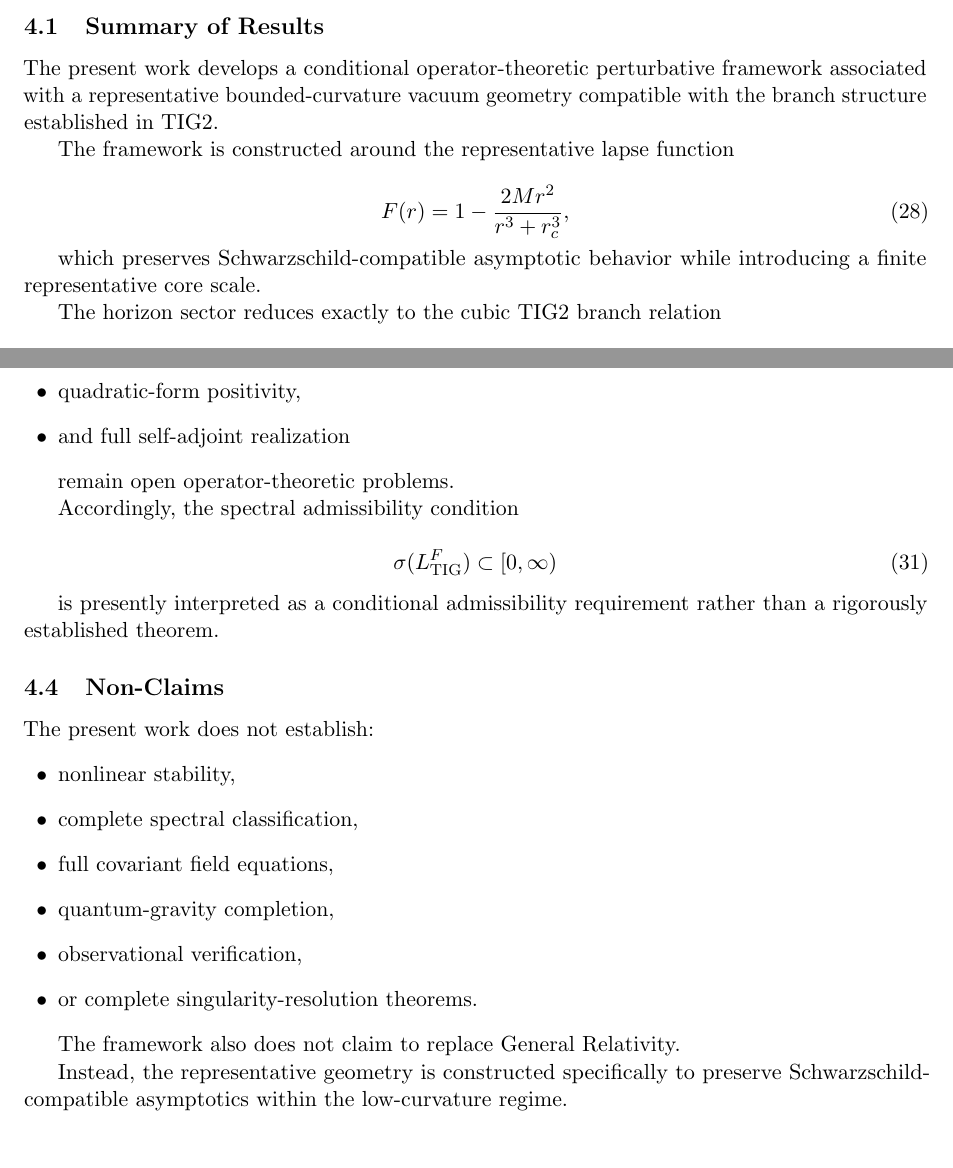
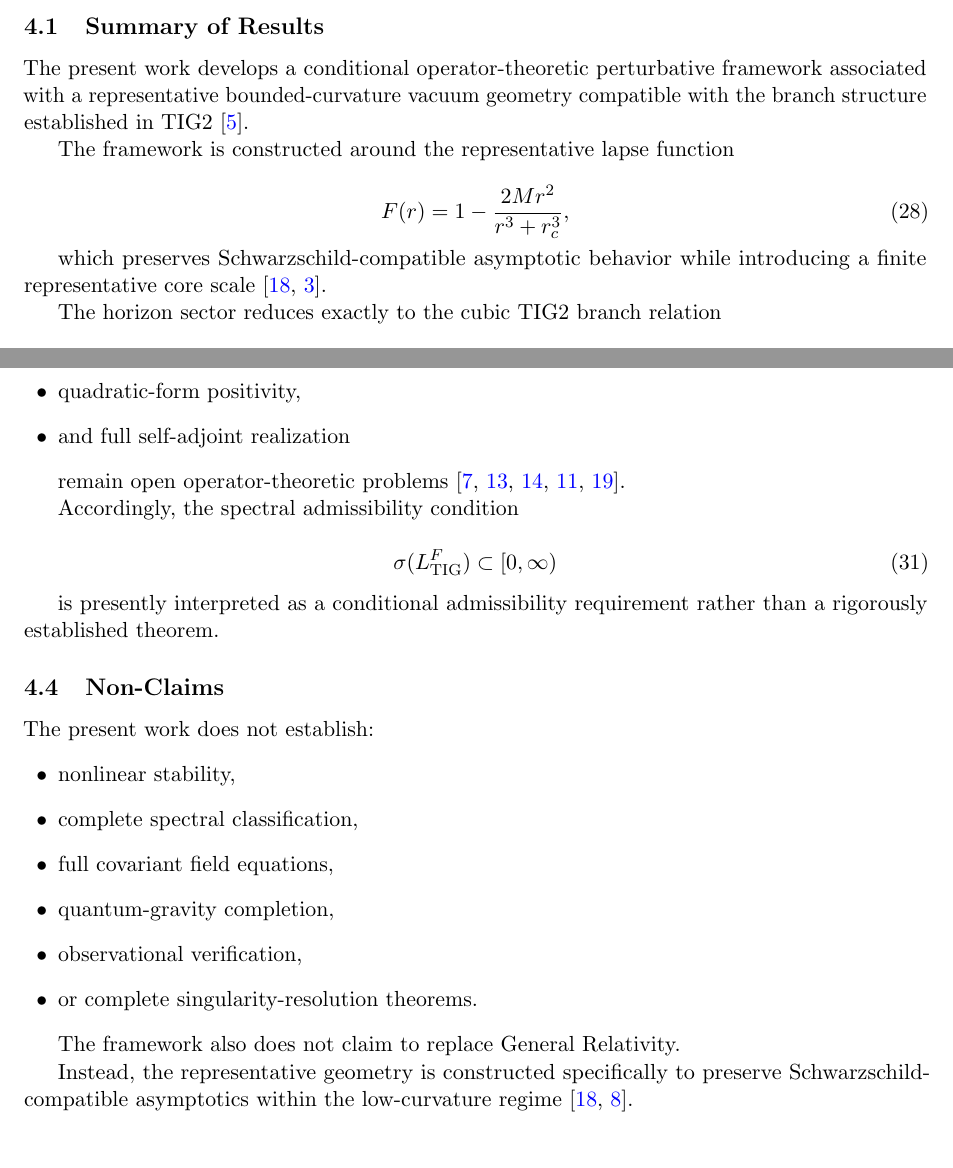
Before and after one commit to integrity-nexus-kai/TIG_YM_derivation_architecture, a LaTeX paper (tig3-vacuum/paper/main.tex, which reads tig3-vacuum/paper/sections/conclusions_and_limitations.tex): two parts of pages 9 and 10 of 13, joined at a grey line, cut so that both start at the same text. Compiled offline with pdfLaTeX.

Commit message:
Harden citations in TIG3 conclusions and limitations section

```diff
--- a/tig3-vacuum/paper/sections/conclusions_and_limitations.tex
+++ b/tig3-vacuum/paper/sections/conclusions_and_limitations.tex
@@ -6,7 +6,7 @@
 
 \subsection{Summary of Results}
 
-The present work develops a conditional operator-theoretic perturbative framework associated with a representative bounded-curvature vacuum geometry compatible with the branch structure established in TIG2.
+The present work develops a conditional operator-theoretic perturbative framework associated with a representative bounded-curvature vacuum geometry compatible with the branch structure established in TIG2 \cite{tig2}.
 
 The framework is constructed around the representative lapse function
 
@@ -18,7 +18,7 @@ F(r)
 \frac{2Mr^2}{r^3+r_c^3},
 \end{equation}
 
-which preserves Schwarzschild-compatible asymptotic behavior while introducing a finite representative core scale.
+which preserves Schwarzschild-compatible asymptotic behavior while introducing a finite representative core scale \cite{wald1984,chandrasekhar1983}.
 
 The horizon sector reduces exactly to the cubic TIG2 branch relation
 
@@ -78,7 +78,7 @@ In particular:
 \item and full self-adjoint realization
 \end{itemize}
 
-remain open operator-theoretic problems.
+remain open operator-theoretic problems \cite{friedrichs1934,reedsimon2,reedsimon4,kato1995,weidmann1987}.
 
 Accordingly, the spectral admissibility condition
 
@@ -106,7 +106,7 @@ The present work does not establish:
 
 The framework also does not claim to replace General Relativity.
 
-Instead, the representative geometry is constructed specifically to preserve Schwarzschild-compatible asymptotics within the low-curvature regime.
+Instead, the representative geometry is constructed specifically to preserve Schwarzschild-compatible asymptotics within the low-curvature regime \cite{wald1984,hawkingellis1973}.
 
 % =========================================================
 
```
